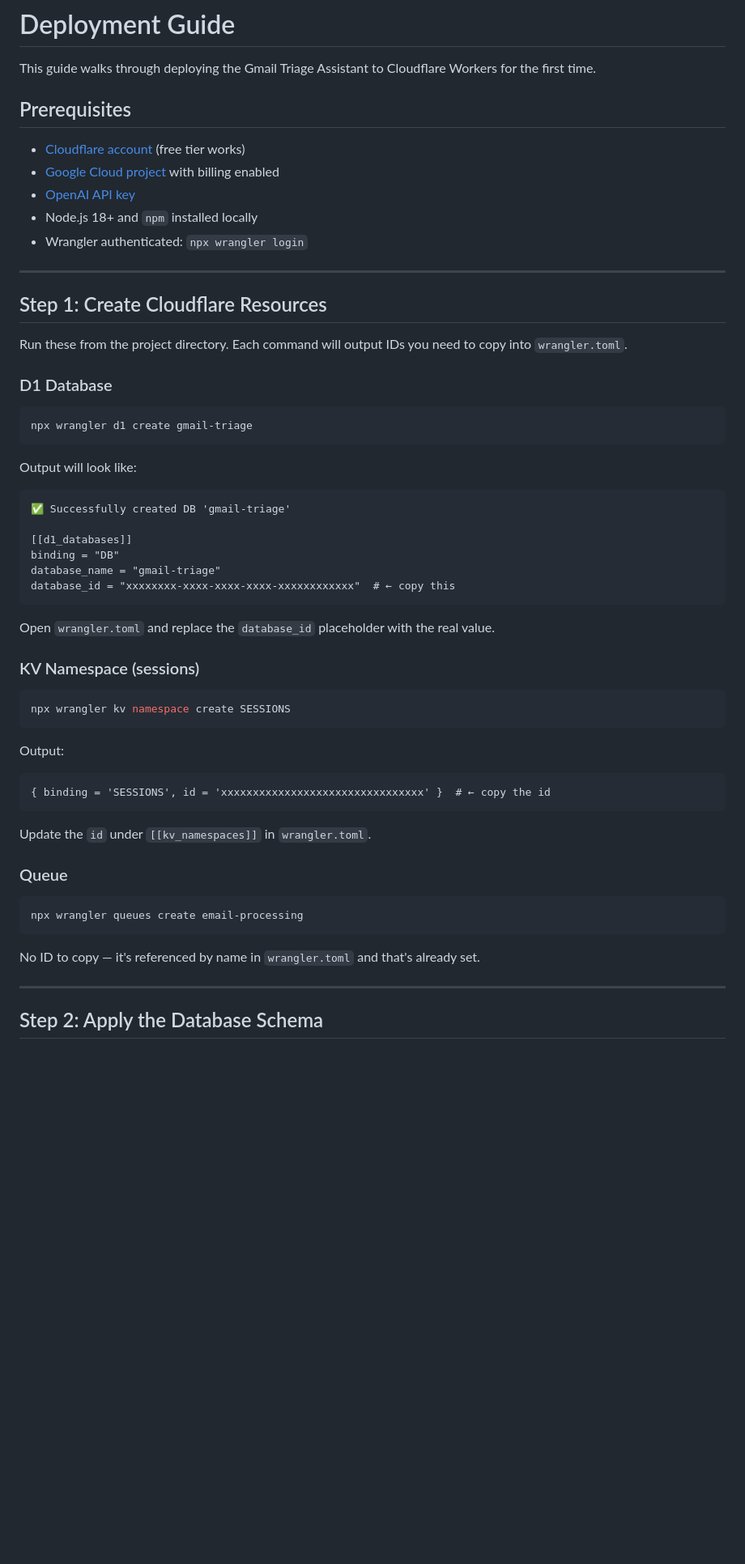
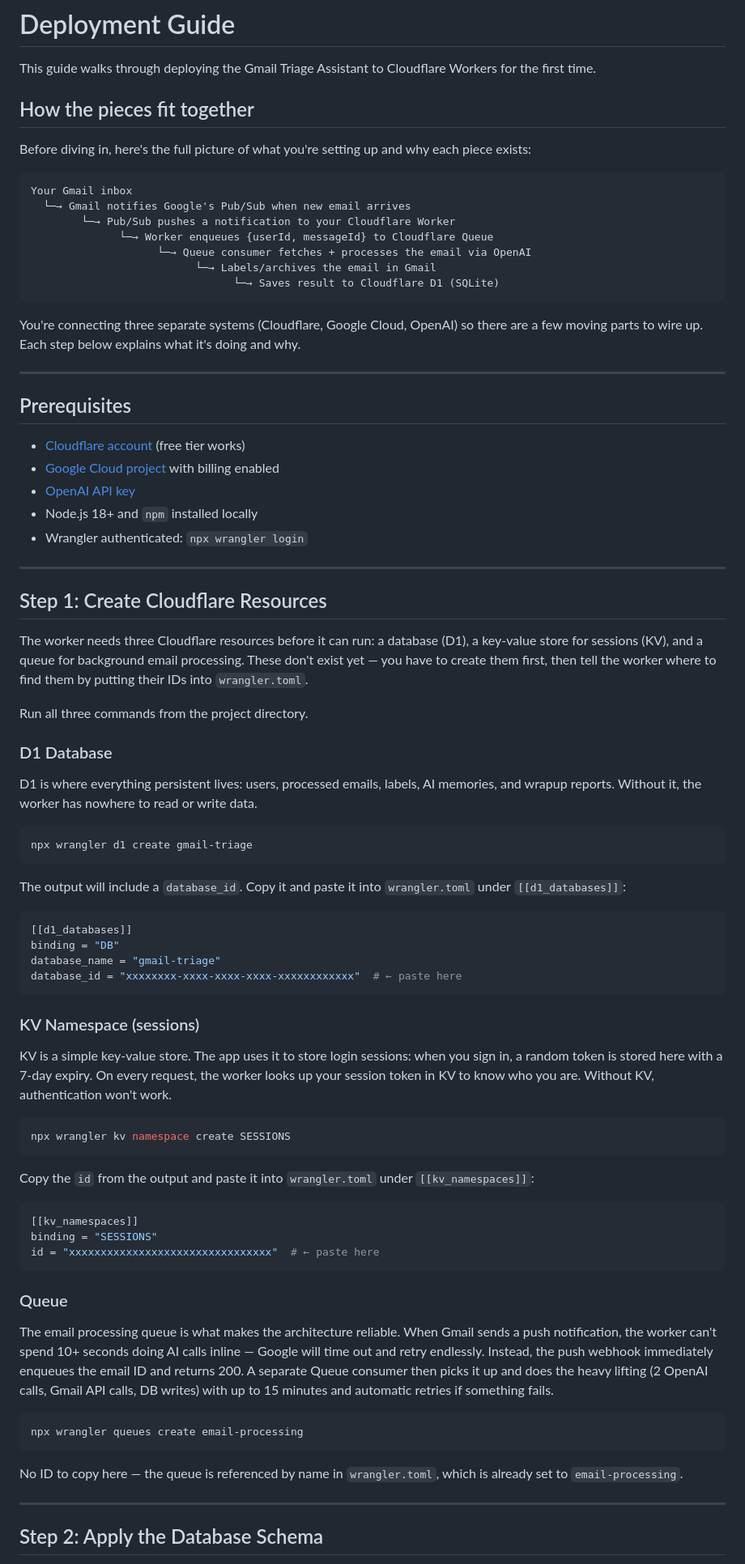
Before and after one commit to denwilliams/gmail-triage-assistant, a Markdown page: docs/DEPLOY.md, the part around one of its changes. Shown at 81% size. GitHub-like rendering; blank space fills up the shorter version.

````diff
--- a/docs/DEPLOY.md
+++ b/docs/DEPLOY.md
@@ -1,6 +1,24 @@
 # Deployment Guide
 
 This guide walks through deploying the Gmail Triage Assistant to Cloudflare Workers for the first time.
+
+## How the pieces fit together
+
+Before diving in, here's the full picture of what you're setting up and why each piece exists:
+
+```
+Your Gmail inbox
+  └─→ Gmail notifies Google's Pub/Sub when new email arrives
+        └─→ Pub/Sub pushes a notification to your Cloudflare Worker
+              └─→ Worker enqueues {userId, messageId} to Cloudflare Queue
+                    └─→ Queue consumer fetches + processes the email via OpenAI
+                          └─→ Labels/archives the email in Gmail
+                                └─→ Saves result to Cloudflare D1 (SQLite)
+```
+
+You're connecting three separate systems (Cloudflare, Google Cloud, OpenAI) so there are a few moving parts to wire up. Each step below explains what it's doing and why.
+
+---
 
 ## Prerequisites
 
@@ -14,46 +32,52 @@ This guide walks through deploying the Gmail Triage Assistant to Cloudflare Work
 
 ## Step 1: Create Cloudflare Resources
 
-Run these from the project directory. Each command will output IDs you need to copy into `wrangler.toml`.
+The worker needs three Cloudflare resources before it can run: a database (D1), a key-value store for sessions (KV), and a queue for background email processing. These don't exist yet — you have to create them first, then tell the worker where to find them by putting their IDs into `wrangler.toml`.
+
+Run all three commands from the project directory.
 
 ### D1 Database
+
+D1 is where everything persistent lives: users, processed emails, labels, AI memories, and wrapup reports. Without it, the worker has nowhere to read or write data.
 
 ```bash
 npx wrangler d1 create gmail-triage
 ```
 
-Output will look like:
-```
-✅ Successfully created DB 'gmail-triage'
+The output will include a `database_id`. Copy it and paste it into `wrangler.toml` under `[[d1_databases]]`:
 
+```toml
 [[d1_databases]]
 binding = "DB"
 database_name = "gmail-triage"
-database_id = "xxxxxxxx-xxxx-xxxx-xxxx-xxxxxxxxxxxx"  # ← copy this
+database_id = "xxxxxxxx-xxxx-xxxx-xxxx-xxxxxxxxxxxx"  # ← paste here
 ```
 
-Open `wrangler.toml` and replace the `database_id` placeholder with the real value.
+### KV Namespace (sessions)
 
-### KV Namespace (sessions)
+KV is a simple key-value store. The app uses it to store login sessions: when you sign in, a random token is stored here with a 7-day expiry. On every request, the worker looks up your session token in KV to know who you are. Without KV, authentication won't work.
 
 ```bash
 npx wrangler kv namespace create SESSIONS
 ```
 
-Output:
-```
-{ binding = 'SESSIONS', id = 'xxxxxxxxxxxxxxxxxxxxxxxxxxxxxxxx' }  # ← copy the id
+Copy the `id` from the output and paste it into `wrangler.toml` under `[[kv_namespaces]]`:
+
+```toml
+[[kv_namespaces]]
+binding = "SESSIONS"
+id = "xxxxxxxxxxxxxxxxxxxxxxxxxxxxxxxx"  # ← paste here
 ```
 
-Update the `id` under `[[kv_namespaces]]` in `wrangler.toml`.
+### Queue
 
-### Queue
+The email processing queue is what makes the architecture reliable. When Gmail sends a push notification, the worker can't spend 10+ seconds doing AI calls inline — Google will time out and retry endlessly. Instead, the push webhook immediately enqueues the email ID and returns 200. A separate Queue consumer then picks it up and does the heavy lifting (2 OpenAI calls, Gmail API calls, DB writes) with up to 15 minutes and automatic retries if something fails.
 
 ```bash
 npx wrangler queues create email-processing
 ```
 
-No ID to copy — it's referenced by name in `wrangler.toml` and that's already set.
+No ID to copy here — the queue is referenced by name in `wrangler.toml`, which is already set to `email-processing`.
 
 ---
 
````
Also changed, not shown: other parts of docs/DEPLOY.md (+80 -53 lines).
